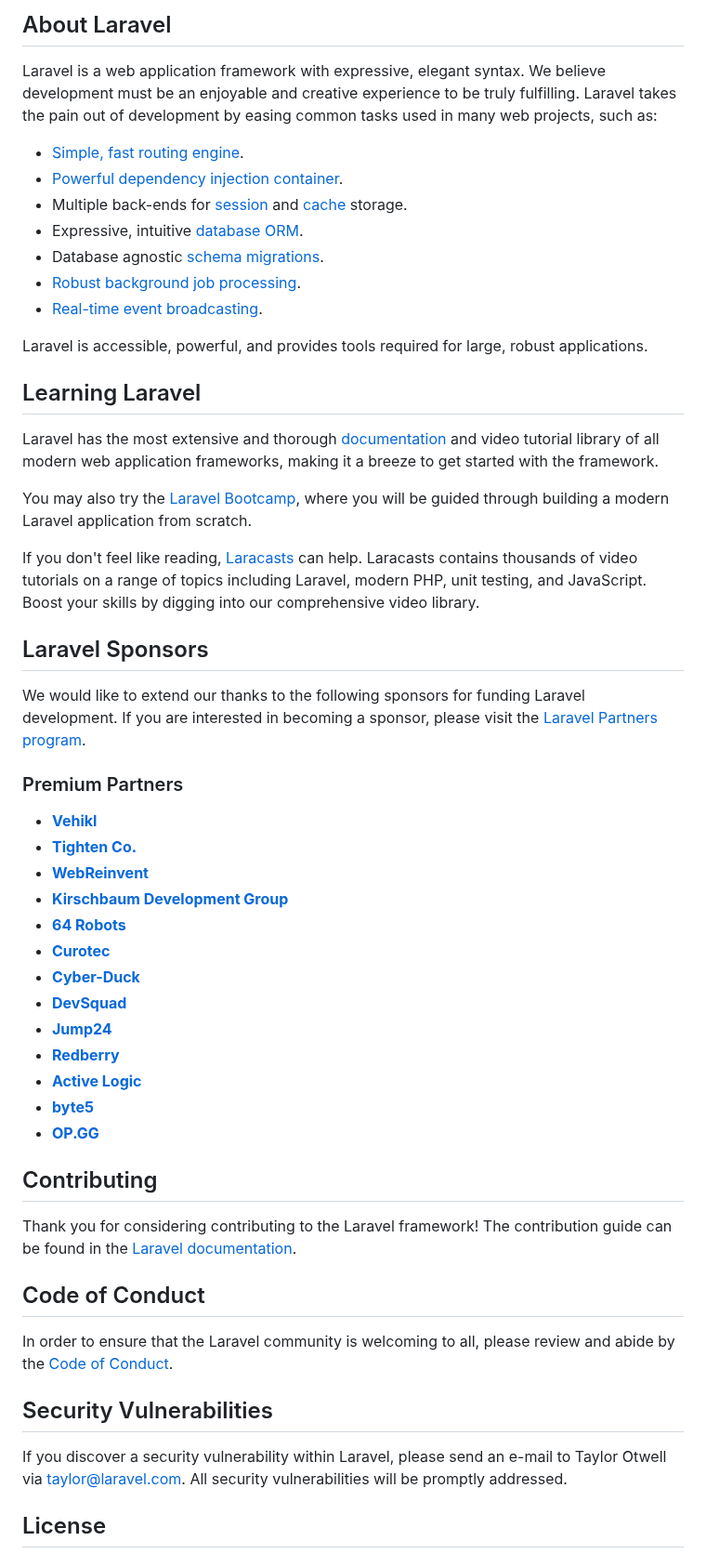
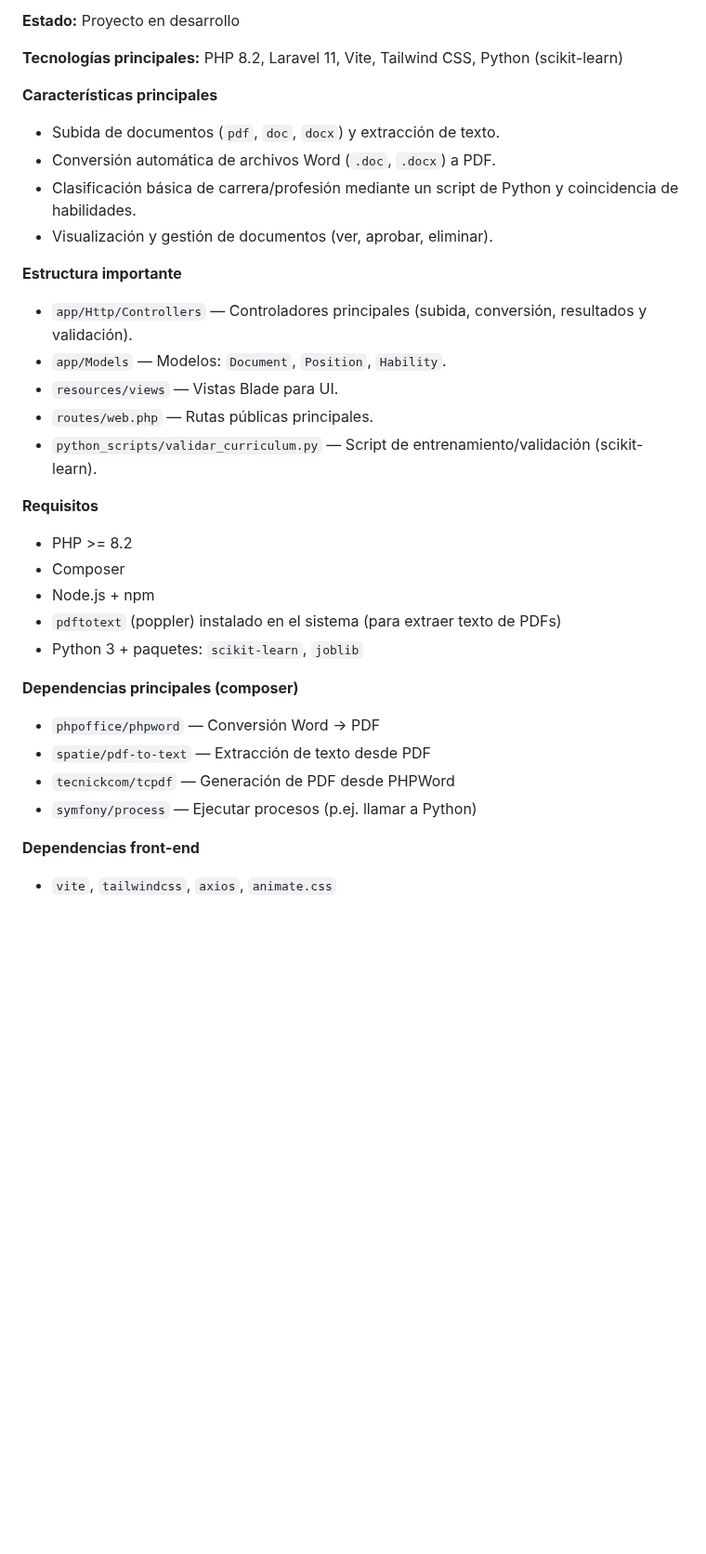
Before and after one commit to Kevingedev/cv-analyzer, a Markdown page: README.md, the part around one of its changes. Shown at 93% size. GitHub-like rendering; blank space fills up the shorter version.

Commit message:
Agregando un readme para mi proyecto de analizador de curriculums

```diff
--- a/README.md
+++ b/README.md
@@ -9,57 +4,34 @@
 
-## About Laravel
+**Estado:** Proyecto en desarrollo
 
-Laravel is a web application framework with expressive, elegant syntax. We believe development must be an enjoyable and creative experience to be truly fulfilling. Laravel takes the pain out of development by easing common tasks used in many web projects, such as:
+**Tecnologías principales:** PHP 8.2, Laravel 11, Vite, Tailwind CSS, Python (scikit-learn)
 
-- [Simple, fast routing engine](https://laravel.com/docs/routing).
-- [Powerful dependency injection container](https://laravel.com/docs/container).
-- Multiple back-ends for [session](https://laravel.com/docs/session) and [cache](https://laravel.com/docs/cache) storage.
-- Expressive, intuitive [database ORM](https://laravel.com/docs/eloquent).
-- Database agnostic [schema migrations](https://laravel.com/docs/migrations).
-- [Robust background job processing](https://laravel.com/docs/queues).
-- [Real-time event broadcasting](https://laravel.com/docs/broadcasting).
+**Características principales**
+- Subida de documentos (`pdf`, `doc`, `docx`) y extracción de texto.
+- Conversión automática de archivos Word (`.doc`, `.docx`) a PDF.
+- Clasificación básica de carrera/profesión mediante un script de Python y coincidencia de habilidades.
+- Visualización y gestión de documentos (ver, aprobar, eliminar).
 
-Laravel is accessible, powerful, and provides tools required for large, robust applications.
+**Estructura importante**
+- `app/Http/Controllers` — Controladores principales (subida, conversión, resultados y validación).
+- `app/Models` — Modelos: `Document`, `Position`, `Hability`.
+- `resources/views` — Vistas Blade para UI.
+- `routes/web.php` — Rutas públicas principales.
+- `python_scripts/validar_curriculum.py` — Script de entrenamiento/validación (scikit-learn).
 
-## Learning Laravel
+**Requisitos**
+- PHP >= 8.2
+- Composer
+- Node.js + npm
+- `pdftotext` (poppler) instalado en el sistema (para extraer texto de PDFs)
+- Python 3 + paquetes: `scikit-learn`, `joblib`
 
-Laravel has the most extensive and thorough [documentation](https://laravel.com/docs) and video tutorial library of all modern web application frameworks, making it a breeze to get started with the framework.
+**Dependencias principales (composer)**
+- `phpoffice/phpword` — Conversión Word → PDF
+- `spatie/pdf-to-text` — Extracción de texto desde PDF
+- `tecnickcom/tcpdf` — Generación de PDF desde PHPWord
+- `symfony/process` — Ejecutar procesos (p.ej. llamar a Python)
 
-You may also try the [Laravel Bootcamp](https://bootcamp.laravel.com), where you will be guided through building a modern Laravel application from scratch.
+**Dependencias front-end**
+- `vite`, `tailwindcss`, `axios`, `animate.css`
 
-If you don't feel like reading, [Laracasts](https://laracasts.com) can help. Laracasts contains thousands of video tutorials on a range of topics including Laravel, modern PHP, unit testing, and JavaScript. Boost your skills by digging into our comprehensive video library.
-
-## Laravel Sponsors
-
-We would like to extend our thanks to the following sponsors for funding Laravel development. If you are interested in becoming a sponsor, please visit the [Laravel Partners program](https://partners.laravel.com).
-
-### Premium Partners
-
-- **[Vehikl](https://vehikl.com/)**
-- **[Tighten Co.](https://tighten.co)**
-- **[WebReinvent](https://webreinvent.com/)**
-- **[Kirschbaum Development Group](https://kirschbaumdevelopment.com)**
-- **[64 Robots](https://64robots.com)**
-- **[Curotec](https://www.curotec.com/services/technologies/laravel/)**
-- **[Cyber-Duck](https://cyber-duck.co.uk)**
-- **[DevSquad](https://devsquad.com/hire-laravel-developers)**
-- **[Jump24](https://jump24.co.uk)**
-- **[Redberry](https://redberry.international/laravel/)**
-- **[Active Logic](https://activelogic.com)**
-- **[byte5](https://byte5.de)**
-- **[OP.GG](https://op.gg)**
-
-## Contributing
-
-Thank you for considering contributing to the Laravel framework! The contribution guide can be found in the [Laravel documentation](https://laravel.com/docs/contributions).
-
-## Code of Conduct
-
-In order to ensure that the Laravel community is welcoming to all, please review and abide by the [Code of Conduct](https://laravel.com/docs/contributions#code-of-conduct).
-
-## Security Vulnerabilities
-
-If you discover a security vulnerability within Laravel, please send an e-mail to Taylor Otwell via [taylor@laravel.com](mailto:taylor@laravel.com). All security vulnerabilities will be promptly addressed.
-
-## License
-
```
Also changed, not shown: other parts of README.md (+65 -74 lines).
